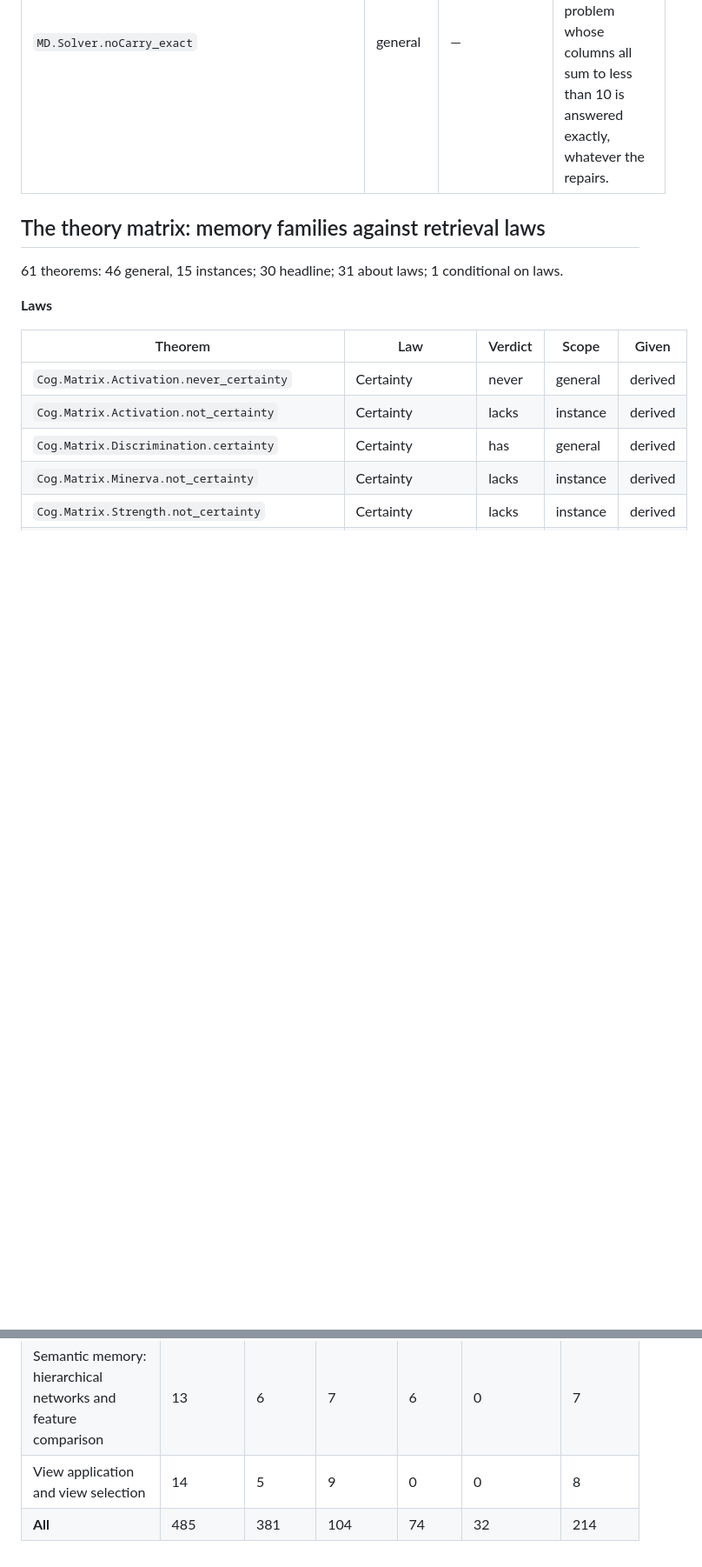
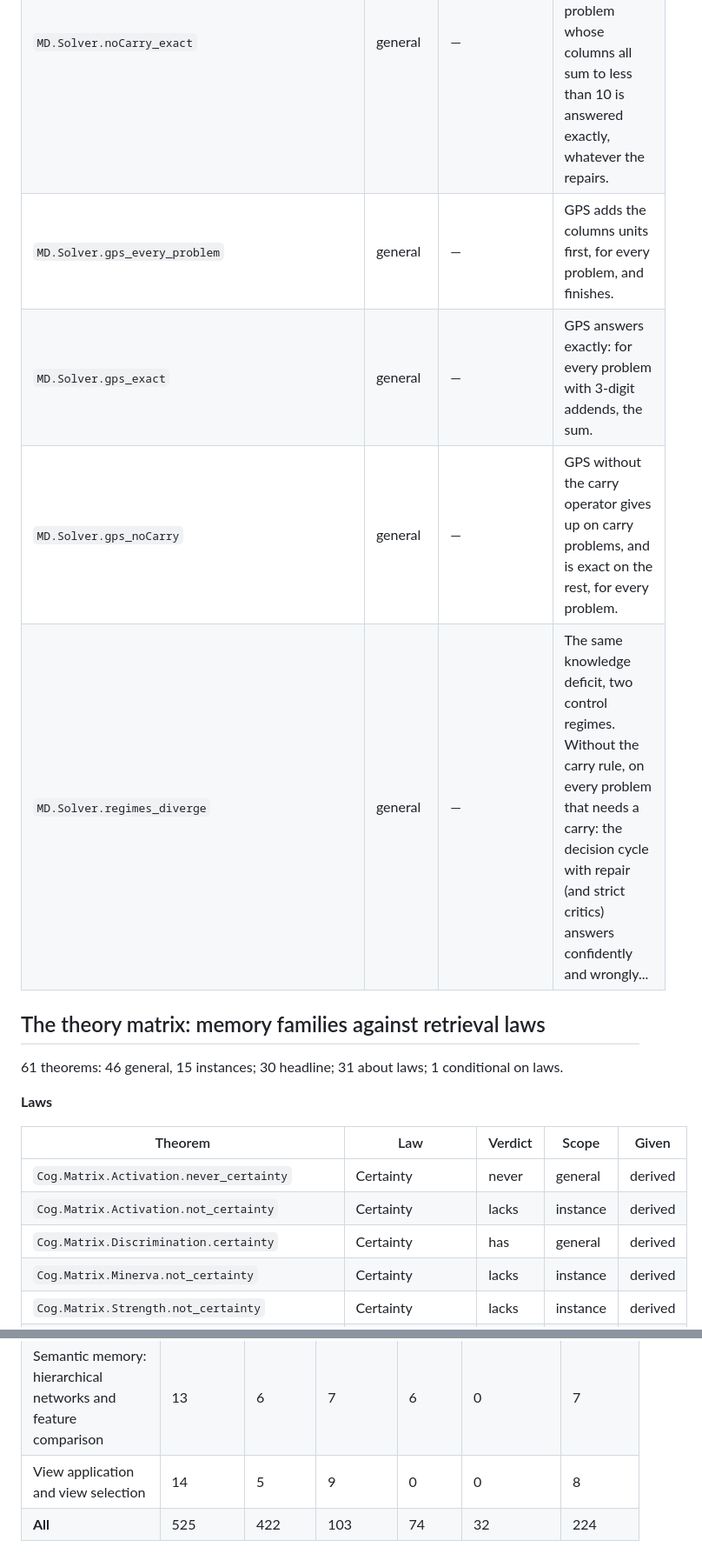
Before and after one commit to jeffshrager/CogLean, a Markdown page: notes/CATALOG.md, 2 parts joined by grey strips. Shown at 87% size. Rendered like a GitHub page; blank space fills up the shorter version.

```diff
--- a/notes/CATALOG.md
+++ b/notes/CATALOG.md
@@ -240,5 +246,9 @@ How to read it:
 | `MD.Solver.noCarry_bug` | general | — | The no-carry bug. Without the carry rule, and with critics against blank cells, quitting and two-digit cells, every problem is answered by adding the columns without carrying. |
 | `MD.Solver.noCarry_exact` | general | — | No carries needed, no impasse: without the carry rule, a problem whose columns all sum to less than 10 is answered exactly, whatever the repairs. |
+| `MD.Solver.gps_every_problem` | general | — | GPS adds the columns units first, for every problem, and finishes. |
+| `MD.Solver.gps_exact` | general | — | GPS answers exactly: for every problem with 3-digit addends, the sum. |
+| `MD.Solver.gps_noCarry` | general | — | GPS without the carry operator gives up on carry problems, and is exact on the rest, for every problem. |
+| `MD.Solver.regimes_diverge` | general | — | The same knowledge deficit, two control regimes. Without the carry rule, on every problem that needs a carry: the decision cycle with repair (and strict critics) answers confidently and wrongly... |
 
 ## The theory matrix: memory families against retrieval laws
 
@@ -421,4 +431,4 @@ How to read it:
 | Concepts: selective modification and threshold membership | 17 | 12 | 5 | 5 | 1 | 8 |
 | Semantic memory: hierarchical networks and feature comparison | 13 | 6 | 7 | 6 | 0 | 7 |
 | View application and view selection | 14 | 5 | 9 | 0 | 0 | 8 |
-| **All** | 485 | 381 | 104 | 74 | 32 | 214 |
+| **All** | 525 | 422 | 103 | 74 | 32 | 224 |
```
Also changed, not shown: other parts of notes/CATALOG.md (+12 -6 lines), CLAUDE.md (+2 -0 lines), notes/EXPLANATORY_AUDIT.md (added, +81 -0 lines).
